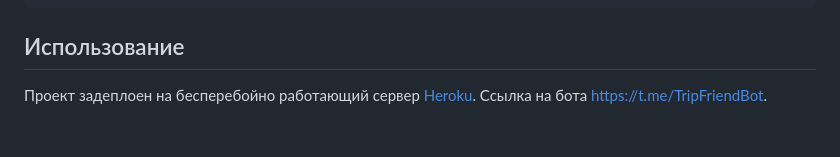
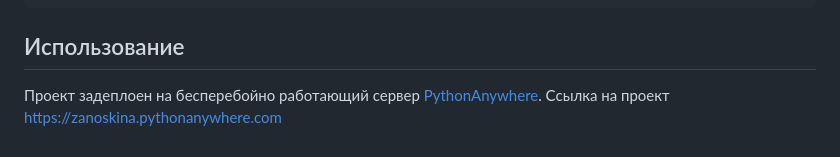
Before and after one commit to ekzanoskina/math_app, a Markdown page: README.md, the part around the change. Drawn GitHub-style.

```diff
--- a/README.md
+++ b/README.md
@@ -90,5 +90,5 @@ python manage.py runserver
 
 Использование
 ------------
-Проект задеплоен на бесперебойно работающий сервер [Heroku](https://www.heroku.com/).
-Ссылка на бота https://t.me/TripFriendBot.
+Проект задеплоен на бесперебойно работающий сервер [PythonAnywhere](https://www.pythonanywhere.com/).
+Ссылка на проект https://zanoskina.pythonanywhere.com
```
